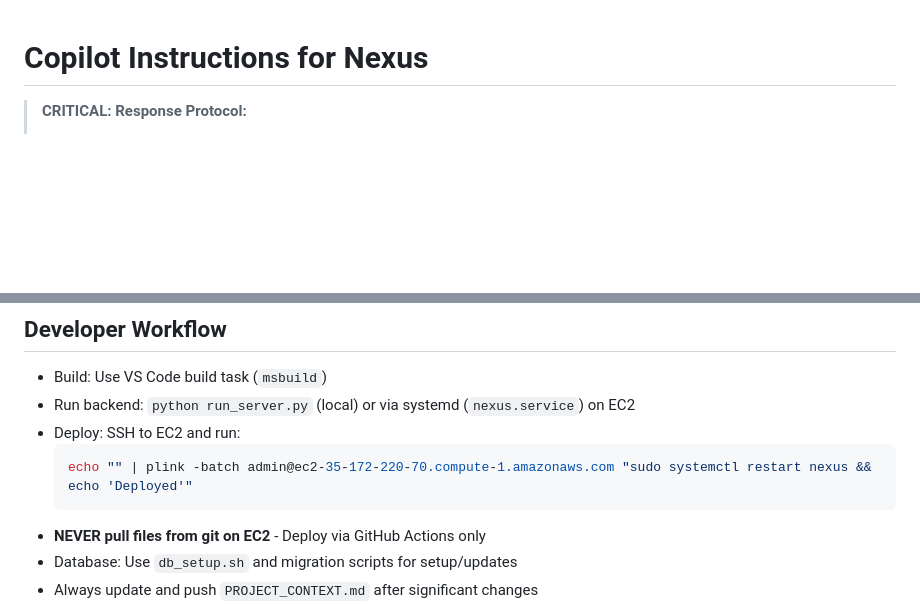
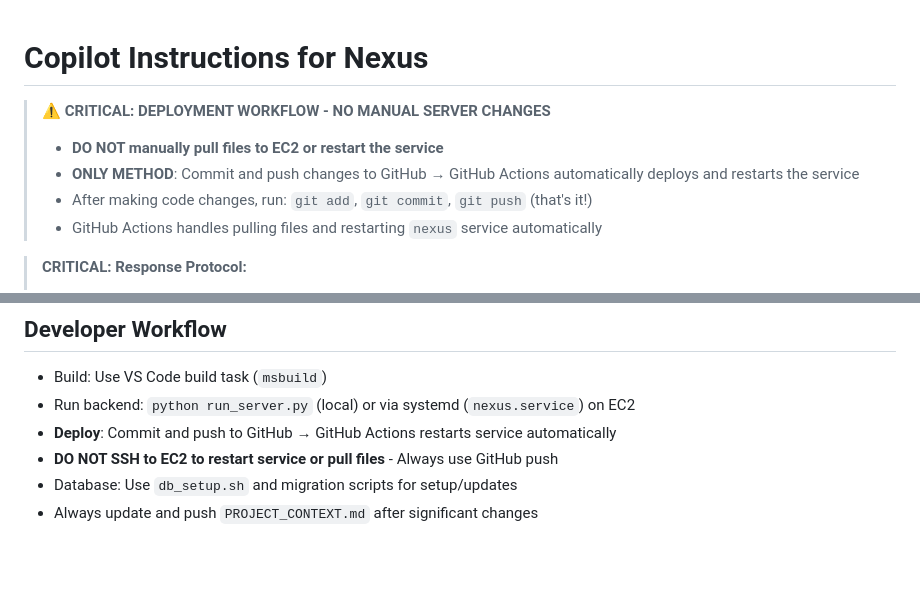
Before and after one commit to nbcr/Nexus, a Markdown page: .github/copilot-instructions.md, 2 parts joined by grey strips. Rendered like a GitHub page; blank space fills up the shorter version.

Commit message:
docs: add critical deployment workflow instructions to top of copilot-instructions.md

````diff
--- a/.github/copilot-instructions.md
+++ b/.github/copilot-instructions.md
@@ -1,4 +1,11 @@
 # Copilot Instructions for Nexus
+
+> **⚠️ CRITICAL: DEPLOYMENT WORKFLOW - NO MANUAL SERVER CHANGES**
+>
+> - **DO NOT manually pull files to EC2 or restart the service**
+> - **ONLY METHOD**: Commit and push changes to GitHub → GitHub Actions automatically deploys and restarts the service
+> - After making code changes, run: `git add`, `git commit`, `git push` (that's it!)
+> - GitHub Actions handles pulling files and restarting `nexus` service automatically
 
 > **CRITICAL: Response Protocol:**
 >
@@ -36,11 +43,8 @@ Nexus is a FastAPI-based AI news aggregation and personalization platform deploy
 
 - Build: Use VS Code build task (`msbuild`)
 - Run backend: `python run_server.py` (local) or via systemd (`nexus.service`) on EC2
-- Deploy: SSH to EC2 and run:
-  ```powershell
-  echo "" | plink -batch admin@ec2-35-172-220-70.compute-1.amazonaws.com "sudo systemctl restart nexus && echo 'Deployed'"
-  ```
-- **NEVER pull files from git on EC2** - Deploy via GitHub Actions only
+- **Deploy**: Commit and push to GitHub → GitHub Actions restarts service automatically
+- **DO NOT SSH to EC2 to restart service or pull files** - Always use GitHub push
 - Database: Use `db_setup.sh` and migration scripts for setup/updates
 - Always update and push `PROJECT_CONTEXT.md` after significant changes
 - After updating files, always commit and push your changes to the repository
````
